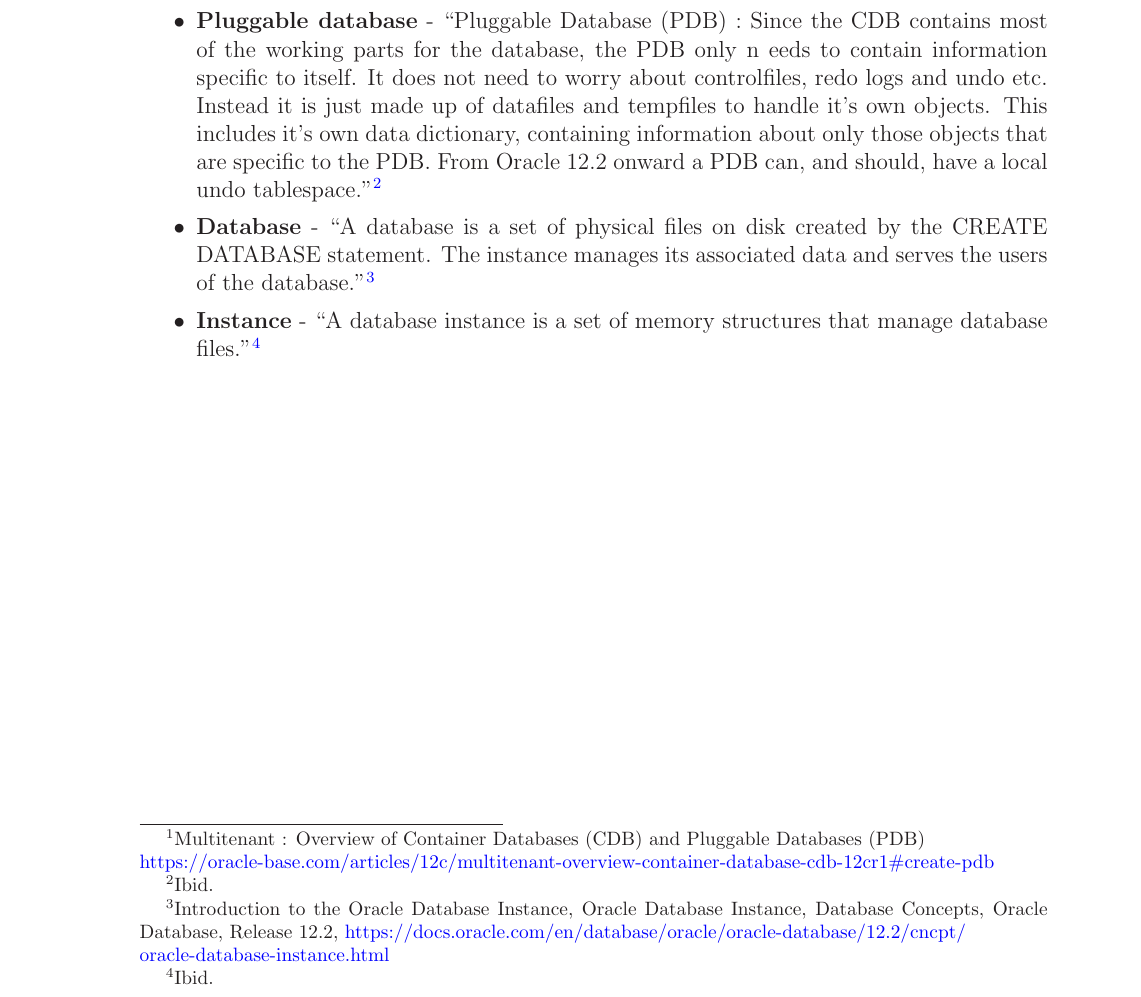
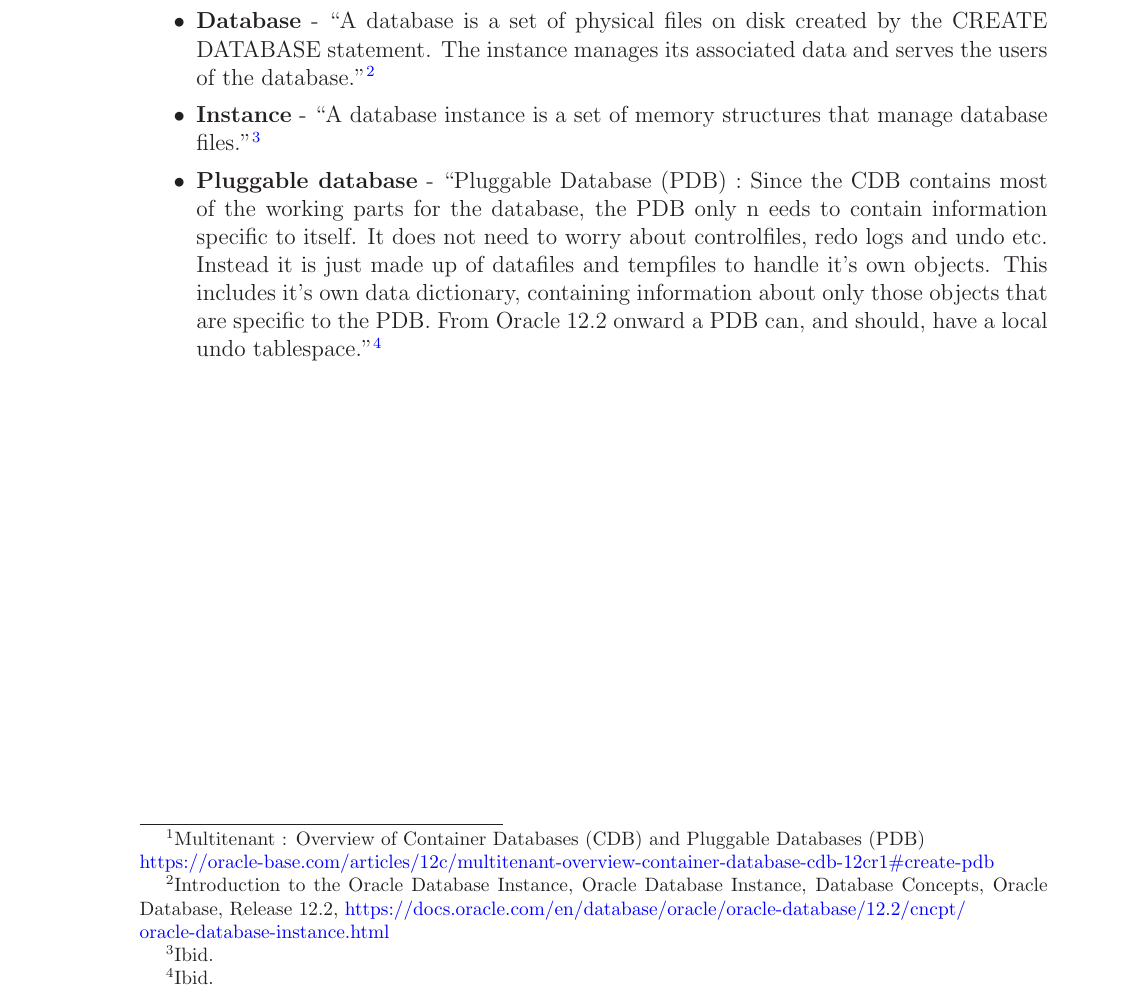
Before and after one commit to marcilr/tex-oracle, a LaTeX paper (oracle.tex, which reads 00SECTIONS/abbreviations.tex): part of page 3 of 12, cut so that both start at the same text. Compiled offline with LaTeX, dvips and Ghostscript.

Commit message:
Alphabetized entries.

```diff
--- a/00SECTIONS/abbreviations.tex
+++ b/00SECTIONS/abbreviations.tex
@@ -31,21 +31,6 @@ and those that are visible to all PDBs.''\footnote{Multitenant : Overview of Con
 \href{https://oracle-base.com/articles/12c/multitenant-overview-container-database-cdb-12cr1\#create-pdb}{https://oracle-base.com/articles/12c/multitenant-overview-container-database-cdb-12cr1\#create-pdb}}
 
 
-%
-%% ===================== PLUGGABLE DATABASE ===================
-%% ===================== PLUGGABLE DATABASE ===================
-%%
-\item{\begin{bf}Pluggable database\end{bf}} - ``Pluggable Database (PDB) : Since
-the CDB contains most of the working parts for the database, the PDB only n
-eeds to contain information specific to itself. It does not need to worry about
-controlfiles, redo logs and undo etc. Instead it is just made up of datafiles
-and tempfiles to handle it's own objects. This includes it's own data dictionary,
-containing information about only those objects that are specific to the PDB.
-From Oracle 12.2 onward a PDB can, and should, have a local undo tablespace.''\footnote{Ibid.}
-
-
-
-
 
 %%
 %% ========================== DATABASE ========================
@@ -66,6 +51,20 @@ From Oracle 12.2 onward a PDB can, and should, have a local undo tablespace.''\f
 \item{\begin{bf}Instance\end{bf}} - ``A database instance
   is a set of memory structures that manage database files.''\footnote{Ibid.}
 
+
+%%
+%% ===================== PLUGGABLE DATABASE ===================
+%% ===================== PLUGGABLE DATABASE ===================
+%%
+\item{\begin{bf}Pluggable database\end{bf}} - ``Pluggable Database (PDB) : Since
+the CDB contains most of the working parts for the database, the PDB only n
+eeds to contain information specific to itself. It does not need to worry about
+controlfiles, redo logs and undo etc. Instead it is just made up of datafiles
+and tempfiles to handle it's own objects. This includes it's own data dictionary,
+containing information about only those objects that are specific to the PDB.
+From Oracle 12.2 onward a PDB can, and should, have a local undo tablespace.''\footnote{Ibid.}
+
+
 \end{itemize*}
 
 
```
